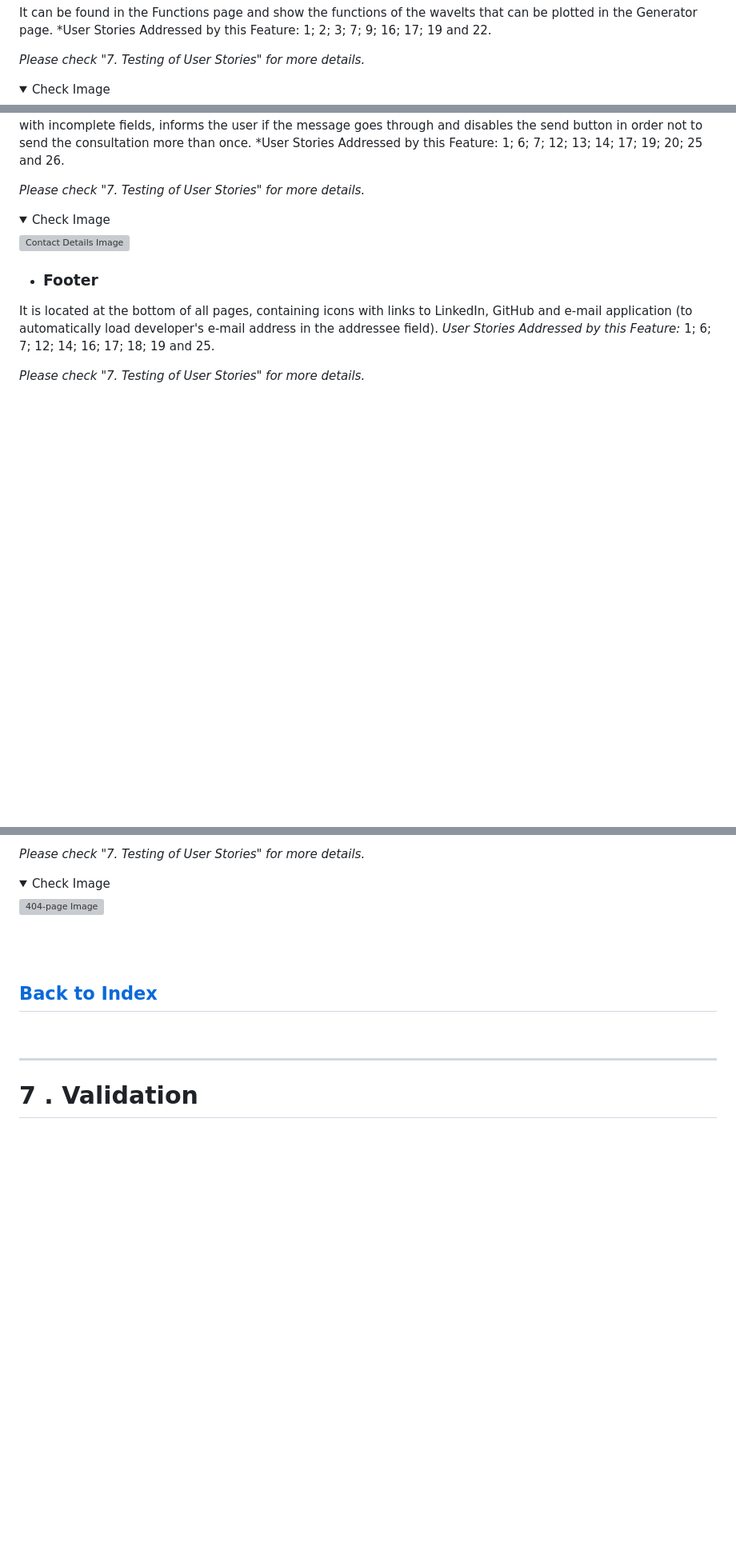
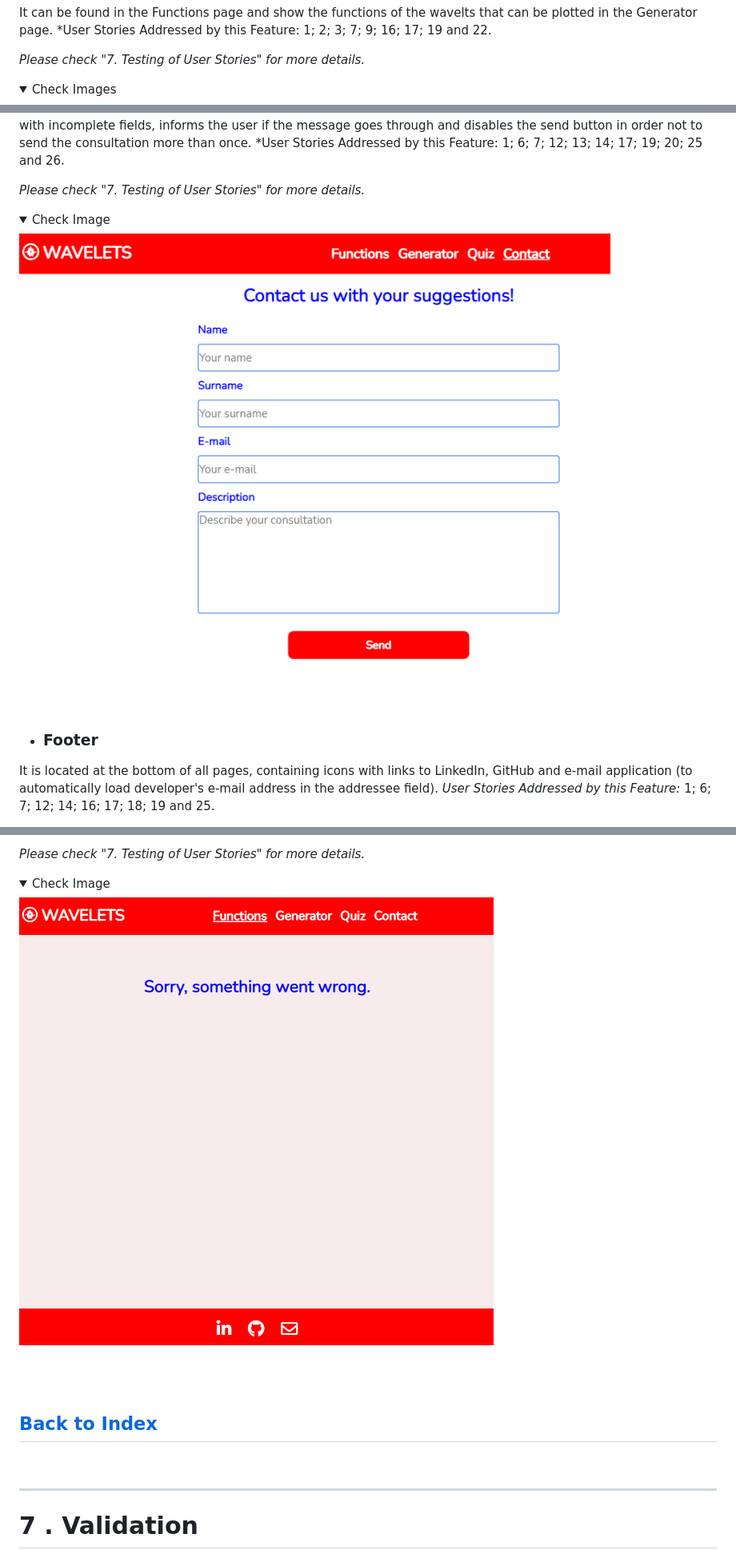
Before and after one commit to csc7/PP2_CI, a Markdown page: README.md, 3 parts joined by grey strips. Shown: that part at 80% size. Rendered like a GitHub page; folded sections open; blank space fills up the shorter version; grey boxes are pictures that could not be loaded.

```diff
--- a/README.md
+++ b/README.md
@@ -309,5 +293,5 @@ It can be found in the Functions page and show the functions of the wavelts that
 
 *Please check "7. Testing of User Stories" for more details.*
 <details>
-    <summary>Check Image</summary>
+    <summary>Check Images</summary>
 
@@ -368,6 +356,6 @@ It can be found in the Contact and allows users to contact the website developer
 <details>
     <summary>Check Image</summary>
 
-![Contact Details Image](docs/features-and-evidence/12-contact-details.PNG)
+![Contact Form Image](docs/features-and-evidence/fixed-navigation-bar-on-top-contact-page.PNG)
 
 </details>
@@ -396,7 +385,7 @@ It is a different page that appears in case there is any issue when loading the
 <details>
     <summary>Check Image</summary>
 
-![404-page Image](docs/features-and-evidence/14-404-page.PNG)
+![404-page Image](docs/features-and-evidence/404.PNG)
 
 </details>
 
```
Also changed, not shown: other parts of README.md (+15 -26 lines), docs/GitHub-Pages.PNG (added).
